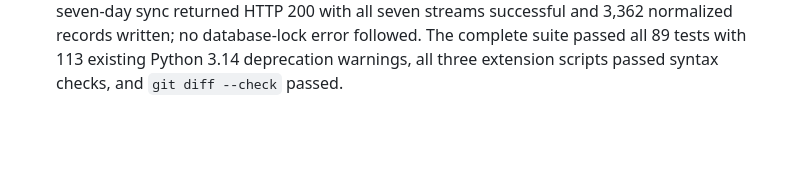
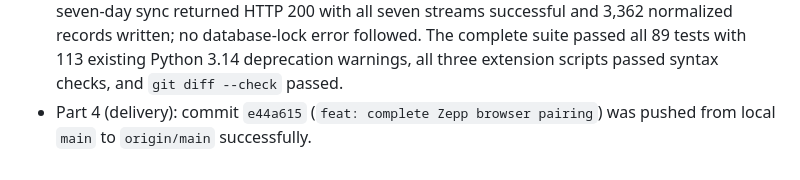
Before and after one commit to Robin-Wujw/Vitalis, a Markdown page: SYSTEM.md, the part around one of its changes. GitHub-like rendering; blank space fills up the shorter version.

Commit message:
docs: record Zepp pairing delivery

```diff
--- a/SYSTEM.md
+++ b/SYSTEM.md
@@ -443,3 +443,5 @@ already signed-in Zepp page does not produce a credential submission from extens
   followed. The complete suite passed all 89 tests with 113 existing Python 3.14
   deprecation warnings, all three extension scripts passed syntax checks, and `git
   diff --check` passed.
+- Part 4 (delivery): commit `e44a615` (`feat: complete Zepp browser pairing`) was
+  pushed from local `main` to `origin/main` successfully.
```
Also changed, not shown: other parts of SYSTEM.md (+1 -1 lines).
